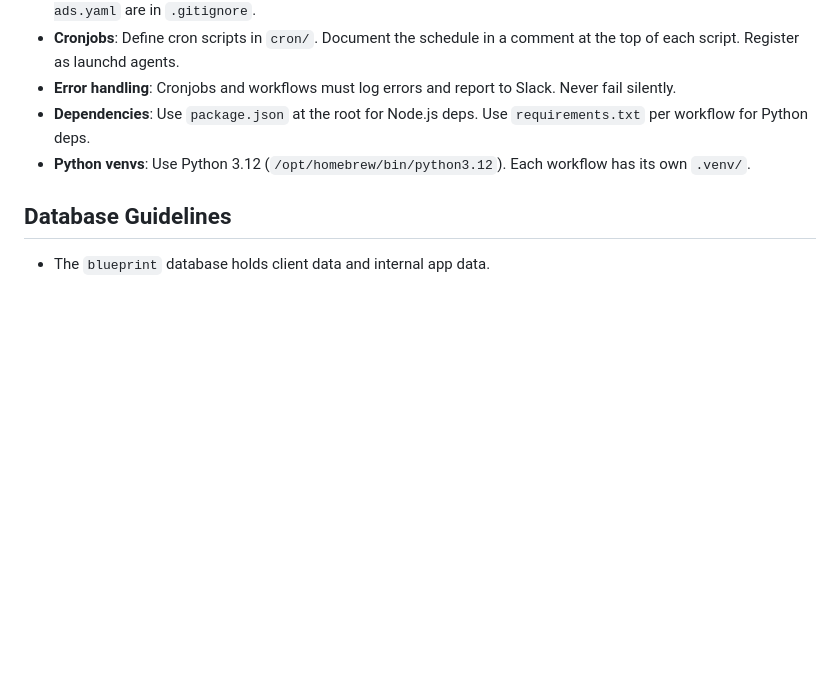
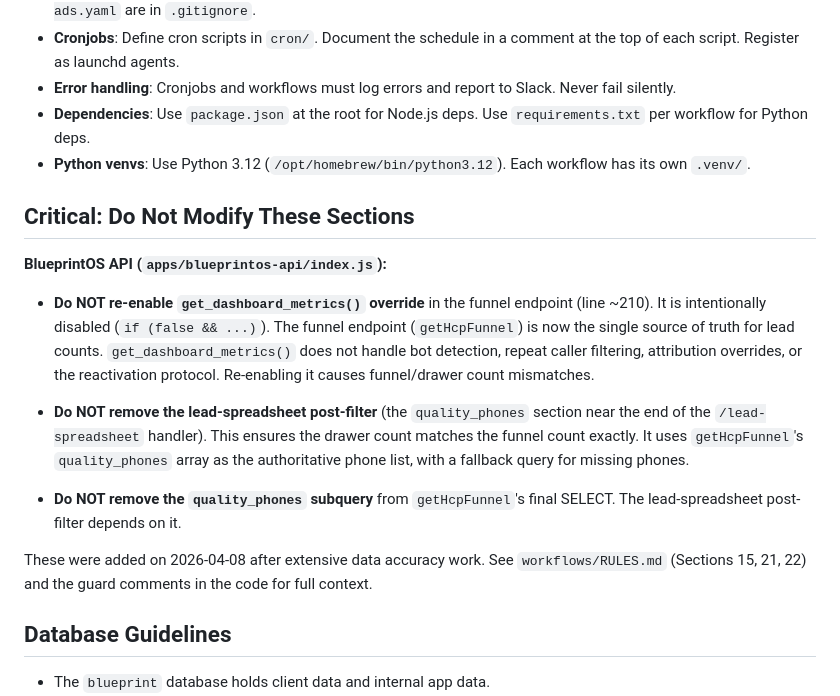
Before and after one commit to blueprintforscale/code-server-mm, a Markdown page: CLAUDE.md, the part around the change. Rendered like a GitHub page; blank space fills up the shorter version.

Commit message:
Add critical do-not-modify guards to CLAUDE.md
Protects funnel accuracy changes from being accidentally reverted:
- get_dashboard_metrics override must stay disabled
- lead-spreadsheet post-filter must not be removed
- quality_phones subquery must not be removed

Co-Authored-By: Claude Opus 4.6 (1M context) <noreply@anthropic.com>

```diff
--- a/CLAUDE.md
+++ b/CLAUDE.md
@@ -116,6 +116,18 @@ Located at `workflows/call-classifier/`. Python 3.12 venv.
 - **Dependencies**: Use `package.json` at the root for Node.js deps. Use `requirements.txt` per workflow for Python deps.
 - **Python venvs**: Use Python 3.12 (`/opt/homebrew/bin/python3.12`). Each workflow has its own `.venv/`.
 
+
+## Critical: Do Not Modify These Sections
+
+**BlueprintOS API (`apps/blueprintos-api/index.js`):**
+
+- **Do NOT re-enable `get_dashboard_metrics()` override** in the funnel endpoint (line ~210). It is intentionally disabled (`if (false && ...)`). The funnel endpoint (`getHcpFunnel`) is now the single source of truth for lead counts. `get_dashboard_metrics()` does not handle bot detection, repeat caller filtering, attribution overrides, or the reactivation protocol. Re-enabling it causes funnel/drawer count mismatches.
+
+- **Do NOT remove the lead-spreadsheet post-filter** (the `quality_phones` section near the end of the `/lead-spreadsheet` handler). This ensures the drawer count matches the funnel count exactly. It uses `getHcpFunnel`'s `quality_phones` array as the authoritative phone list, with a fallback query for missing phones.
+
+- **Do NOT remove the `quality_phones` subquery** from `getHcpFunnel`'s final SELECT. The lead-spreadsheet post-filter depends on it.
+
+These were added on 2026-04-08 after extensive data accuracy work. See `workflows/RULES.md` (Sections 15, 21, 22) and the guard comments in the code for full context.
 ## Database Guidelines
 
 - The `blueprint` database holds client data and internal app data.
```
